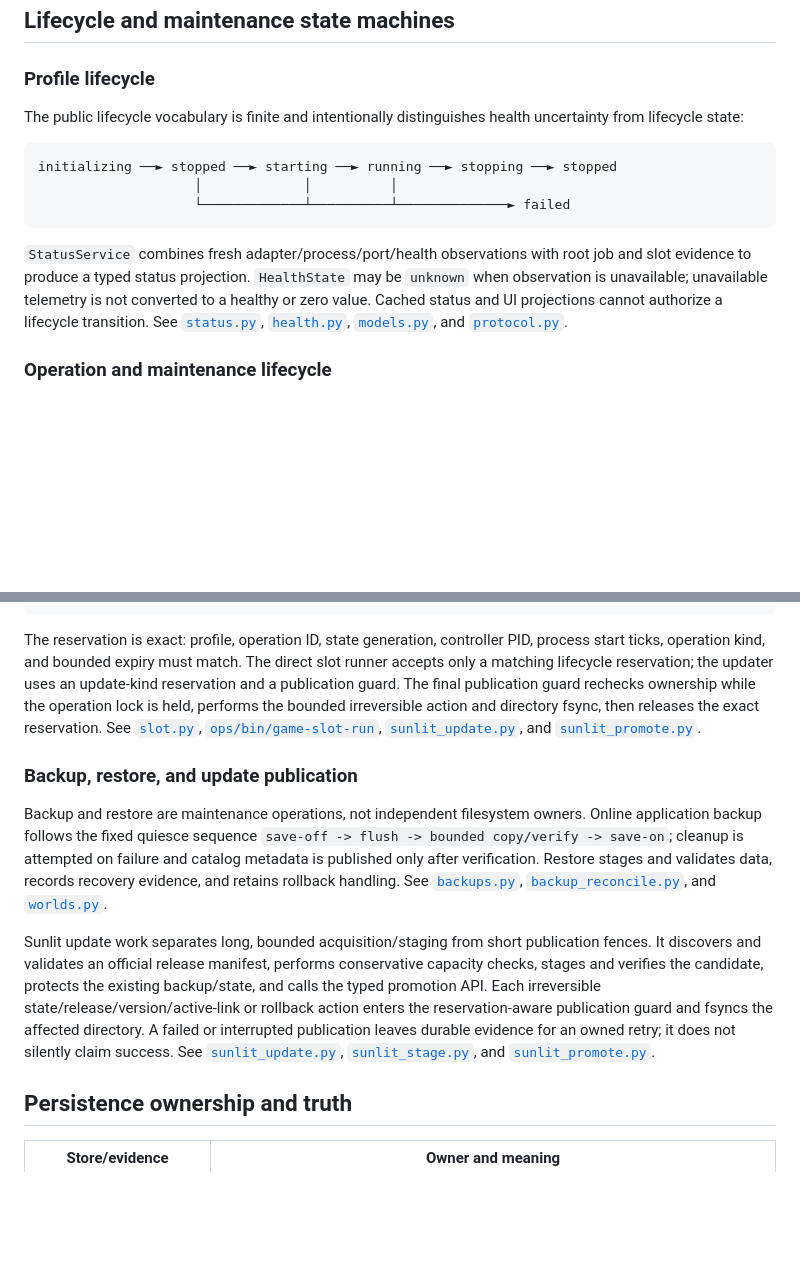
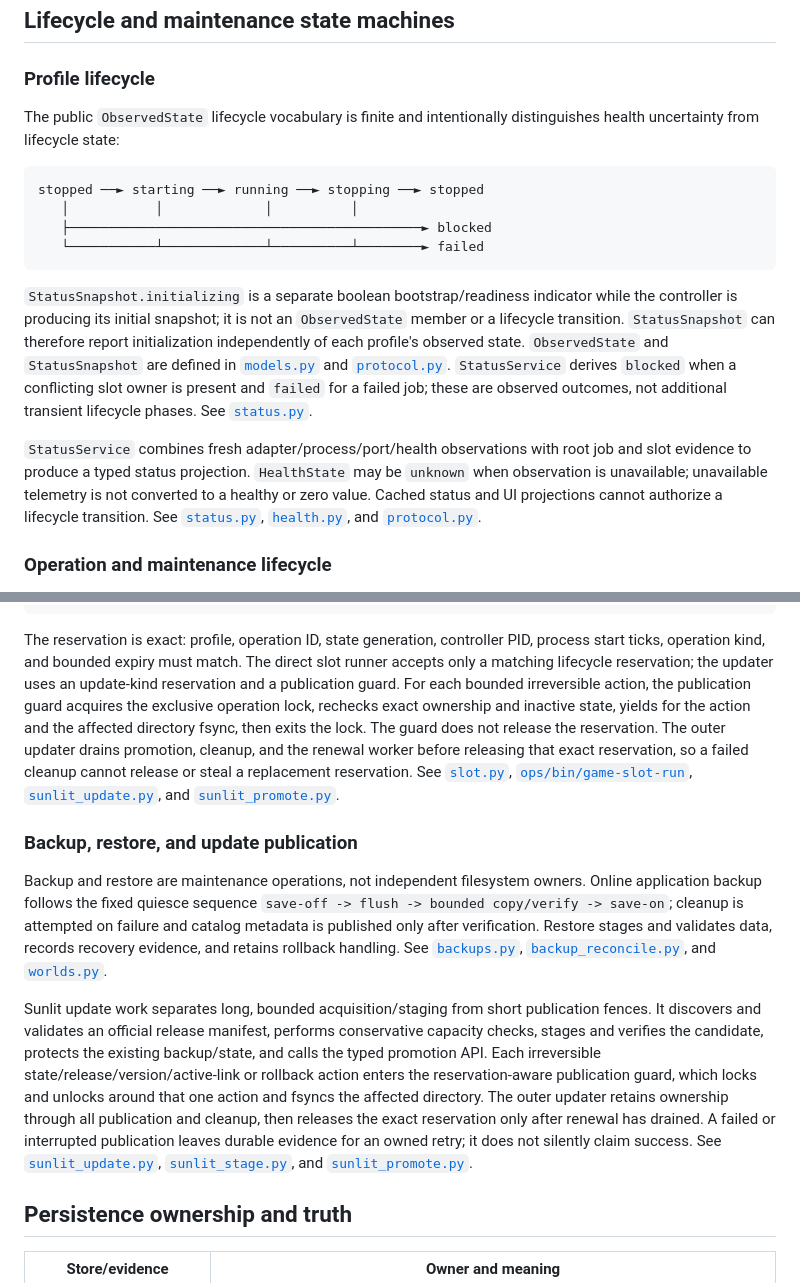
Before and after one commit to KyleHafner/helios-horizon, a Markdown page: docs/architecture.md, 2 parts joined by grey strips. Drawn GitHub-style; blank space fills up the shorter version.

Commit message:
docs: correct architecture lifecycle ownership wording

````diff
--- a/docs/architecture.md
+++ b/docs/architecture.md
@@ -115,14 +115,26 @@ The detailed invariant ownership is maintained in
 
 ### Profile lifecycle
 
-The public lifecycle vocabulary is finite and intentionally distinguishes
-health uncertainty from lifecycle state:
+The public `ObservedState` lifecycle vocabulary is finite and intentionally
+distinguishes health uncertainty from lifecycle state:
 
 ```text
-initializing ──► stopped ──► starting ──► running ──► stopping ──► stopped
-                    │             │          │
-                    └─────────────┴──────────┴──────────────► failed
+stopped ──► starting ──► running ──► stopping ──► stopped
+   │           │             │          │
+   ├─────────────────────────────────────────────► blocked
+   └───────────┴─────────────┴──────────┴────────► failed
 ```
+
+`StatusSnapshot.initializing` is a separate boolean bootstrap/readiness
+indicator while the controller is producing its initial snapshot; it is not
+an `ObservedState` member or a lifecycle transition. `StatusSnapshot` can
+therefore report initialization independently of each profile's observed
+state. `ObservedState` and `StatusSnapshot` are defined in
+[`models.py`](../src/game_control/models.py) and
+[`protocol.py`](../src/game_control/protocol.py).
+`StatusService` derives `blocked` when a conflicting slot owner is present and
+`failed` for a failed job; these are observed outcomes, not additional
+transient lifecycle phases. See [`status.py`](../src/game_control/status.py).
 
 `StatusService` combines fresh adapter/process/port/health observations with
 root job and slot evidence to produce a typed status projection. `HealthState`
@@ -130,8 +142,7 @@ may be `unknown` when observation is unavailable; unavailable telemetry is not
 converted to a healthy or zero value. Cached status and UI projections cannot
 authorize a lifecycle transition. See [`status.py`](../src/game_control/status.py),
 [`health.py`](../src/game_control/health.py),
-[`models.py`](../src/game_control/models.py), and
-[`protocol.py`](../src/game_control/protocol.py).
+and [`protocol.py`](../src/game_control/protocol.py).
 
 ### Operation and maintenance lifecycle
 
@@ -170,9 +181,13 @@ absent ── reserve under exclusive operation.lock ──► live
 The reservation is exact: profile, operation ID, state generation, controller
 PID, process start ticks, operation kind, and bounded expiry must match. The
 direct slot runner accepts only a matching lifecycle reservation; the updater
-uses an update-kind reservation and a publication guard. The final publication
-guard rechecks ownership while the operation lock is held, performs the bounded
-irreversible action and directory fsync, then releases the exact reservation.
+uses an update-kind reservation and a publication guard. For each bounded
+irreversible action, the publication guard acquires the exclusive operation
+lock, rechecks exact ownership and inactive state, yields for the action and
+the affected directory fsync, then exits the lock. The guard does not release
+the reservation. The outer updater drains promotion, cleanup, and the renewal
+worker before releasing that exact reservation, so a failed cleanup cannot
+release or steal a replacement reservation.
 See [`slot.py`](../src/game_control/slot.py),
 [`ops/bin/game-slot-run`](../ops/bin/game-slot-run),
 [`sunlit_update.py`](../src/game_control/sunlit_update.py), and
@@ -194,9 +209,11 @@ publication fences. It discovers and validates an official release manifest,
 performs conservative capacity checks, stages and verifies the candidate,
 protects the existing backup/state, and calls the typed promotion API. Each
 irreversible state/release/version/active-link or rollback action enters the
-reservation-aware publication guard and fsyncs the affected directory. A
-failed or interrupted publication leaves durable evidence for an owned retry;
-it does not silently claim success. See [`sunlit_update.py`](../src/game_control/sunlit_update.py),
+reservation-aware publication guard, which locks and unlocks around that one
+action and fsyncs the affected directory. The outer updater retains ownership
+through all publication and cleanup, then releases the exact reservation only
+after renewal has drained. A failed or interrupted publication leaves durable
+evidence for an owned retry; it does not silently claim success. See [`sunlit_update.py`](../src/game_control/sunlit_update.py),
 [`sunlit_stage.py`](../src/game_control/sunlit_stage.py), and
 [`sunlit_promote.py`](../src/game_control/sunlit_promote.py).
 
````
